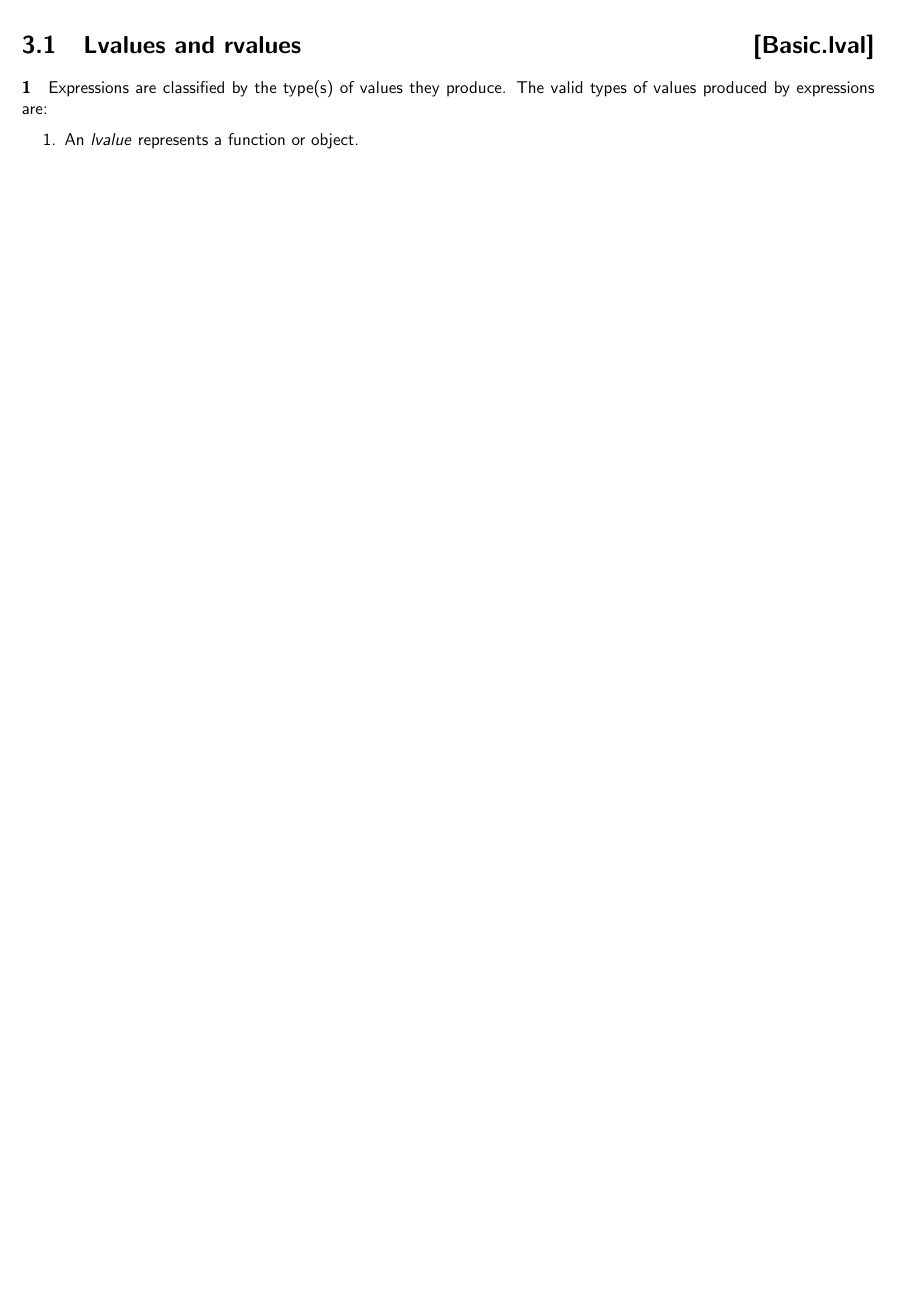
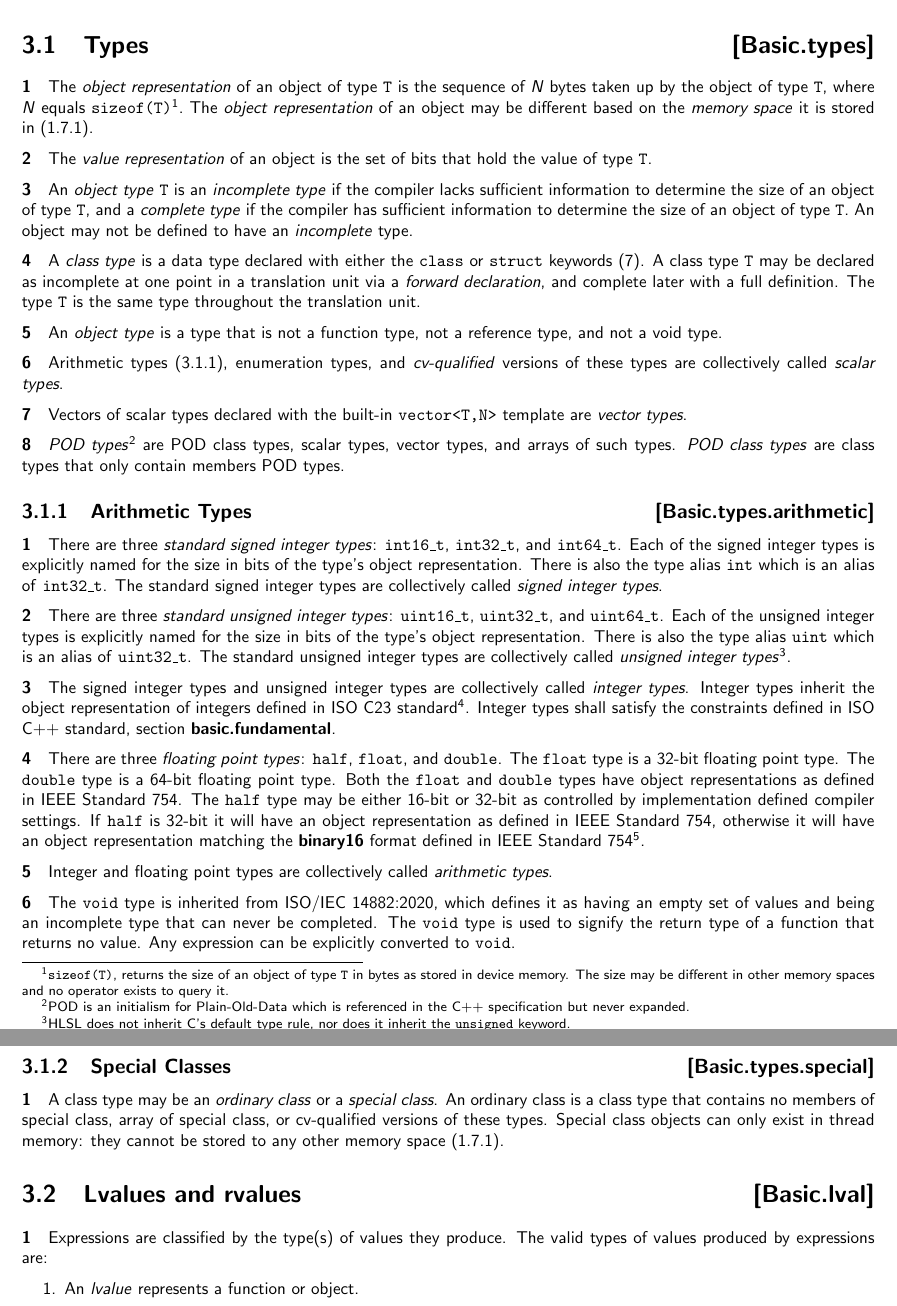
Before and after one commit to microsoft/hlsl-specs, a LaTeX thesis (specs/language/hlsl.tex, which reads specs/language/basic.tex): part of page 13 of 25 before the commit and two parts of pages 13 and 14 of 27 after it, the two joined at a grey line, cut at the place of the change, the shorter picture padded with empty space. Compiled offline with pdfLaTeX.

Commit message:
[Language] Begin Basic.types
This begins drafting the Basic.types section which specifies the
foundations of HLSL's data types. This includes some basic information
about representations as well as the classifications of types and the
basic behaviors of some types.

```diff
--- a/specs/language/basic.tex
+++ b/specs/language/basic.tex
@@ -1,4 +1,96 @@
 \Ch{Basic Concepts}{Basic}
+
+\Sec{Types}{Basic.types}
+
+\p The \textit{object representation} of an object of type \texttt{T} is the
+sequence of \textit{N} bytes taken up by the object of type \texttt{T}, where
+\textit{N} equals \texttt{sizeof(T)}\footnote{\texttt{sizeof(T)}, returns the
+size of an object of type \texttt{T} in bytes as stored in device memory.
+The size may be different in other memory spaces and no operator exists to query
+it.}. The \textit{object representation} of an object may be different based on
+the \textit{memory space} it is stored in (\ref{Intro.Memory.Spaces}).
+
+\p The \textit{value representation} of an object is the set of bits that hold
+the value of type \texttt{T}.
+
+\p An \textit{object type} \texttt{T} is an \textit{incomplete type} if the
+compiler lacks sufficient information to determine the size of an object of type
+\texttt{T}, and a \textit{complete type} if the compiler has sufficient
+information to determine the size of an object of type \texttt{T}. An object may
+not be defined to have an \textit{incomplete} type.
+
+\p A \textit{class type} is a data type declared with either the \texttt{class}
+or \texttt{struct} keywords (\ref{Classes}). A class type \texttt{T} may be
+declared as incomplete at one point in a translation unit via a \textit{forward
+declaration}, and complete later with a full definition. The type \texttt{T} is
+the same type throughout the translation unit.
+
+\p An \textit{object type} is a type that is not a function type, not a
+reference type, and not a void type.
+
+\p Arithmetic types (\ref{Basic.types.arithmetic}), enumeration types, and
+\textit{cv-qualified} versions of these types are collectively called
+\textit{scalar types}.
+
+\p Vectors of scalar types declared with the built-in \texttt{vector<T,N>}
+template are \textit{vector types}.
+
+\p \textit{POD types}\footnote{POD is an initialism for Plain-Old-Data which is
+referenced in the C++ specification but never expanded.} are POD class types,
+scalar types, vector types, and arrays of such types. \textit{POD class types}
+are class types that only contain members POD types.
+
+\Sub{Arithmetic Types}{Basic.types.arithmetic}
+
+\p There are three \textit{standard signed integer types}: \texttt{int16\_t},
+\texttt{int32\_t}, and \texttt{int64\_t}. Each of the signed integer types is
+explicitly named for the size in bits of the type's object representation. There
+is also the type alias \texttt{int} which is an alias of \texttt{int32\_t}. The
+standard signed integer types are collectively called \textit{signed integer
+types}.
+
+\p There are three \textit{standard unsigned integer types}: \texttt{uint16\_t},
+\texttt{uint32\_t}, and \texttt{uint64\_t}. Each of the unsigned integer types is
+explicitly named for the size in bits of the type's object representation. There
+is also the type alias \texttt{uint} which is an alias of \texttt{uint32\_t}. The
+standard unsigned integer types are collectively called \textit{unsigned integer
+types}\footnote{HLSL does not inherit C's default type rule, nor does it
+inherit the \texttt{unsigned} keyword.}.
+
+\p The signed integer types and unsigned integer types are collectively called
+\textit{integer types}. Integer types inherit the object representation of
+integers defined in \glsdesc{isoC23}\footnote{C23 adopts two's compliment as the
+object representation for integer types.}. Integer types shall satisfy the
+constraints defined in \glsdesc{isoCPP}, section \textbf{basic.fundamental}.
+
+\p There are three \textit{floating point types}: \texttt{half}, \texttt{float},
+and \texttt{double}. The \texttt{float} type is a 32-bit floating point type.
+The \texttt{double} type is a 64-bit floating point type. Both the
+\texttt{float} and \texttt{double} types have object representations as defined
+in \gls{IEEE754}. The \texttt{half} type may be either 16-bit or 32-bit as
+controlled by implementation defined compiler settings. If \texttt{half} is
+32-bit it will have an object representation as defined in \gls{IEEE754},
+otherwise it will have an object representation matching the \textbf{binary16}
+format defined in \gls{IEEE754}\footnote{IEEE-754 only defines a binary encoding
+for 16-bit floating point values, it does not fully specify the behavior of such
+types.}.
+
+\p Integer and floating point types are collectively called \textit{arithmetic
+types}.
+
+\p The \texttt{void} type is inherited from \gls{isoCPP}, which defines it as
+having an empty set of values and being an incomplete type that can never be
+completed. The \texttt{void} type is used to signify the return type of a
+function that returns no value. Any expression can be explicitly converted to
+\texttt{void}.
+
+\Sub{Special Classes}{Basic.types.special}
+
+\p A class type may be an \textit{ordinary class} or a \textit{special class}.
+An ordinary class is a class type that contains no members of special class,
+array of special class, or cv-qualified versions of these types. Special class
+objects can only exist in thread memory: they cannot be stored to any other
+memory space (\ref{Intro.Memory.Spaces}).
 
 \Sec{Lvalues and rvalues}{Basic.lval}
 
```
Also changed, not shown: specs/language/glossary.tex (+12 -0 lines), specs/language/placeholders.tex (+1 -0 lines).
